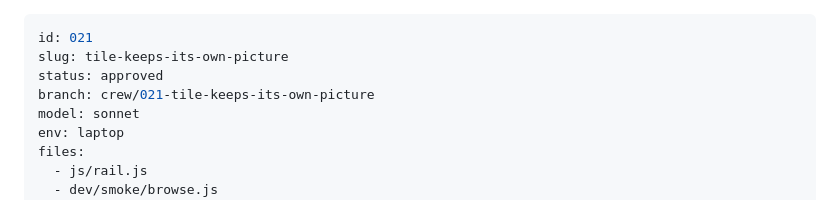
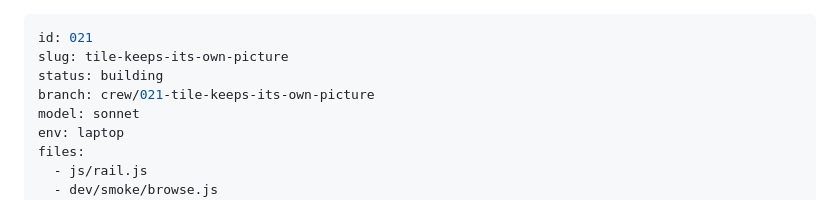
Before and after one commit to StuCM/Reflex, a Markdown page: .claude/tasks/021-tile-keeps-its-own-picture.md, the part around the change. Rendered like a GitHub page.

```diff
--- a/.claude/tasks/021-tile-keeps-its-own-picture.md
+++ b/.claude/tasks/021-tile-keeps-its-own-picture.md
@@ -1,7 +1,7 @@
 ---
 id: 021
 slug: tile-keeps-its-own-picture
-status: approved
+status: building
 branch: crew/021-tile-keeps-its-own-picture
 model: sonnet
 env: laptop
```
Also changed, not shown: .claude/tasks/022-series-theme-music.md (+1 -1 lines).
